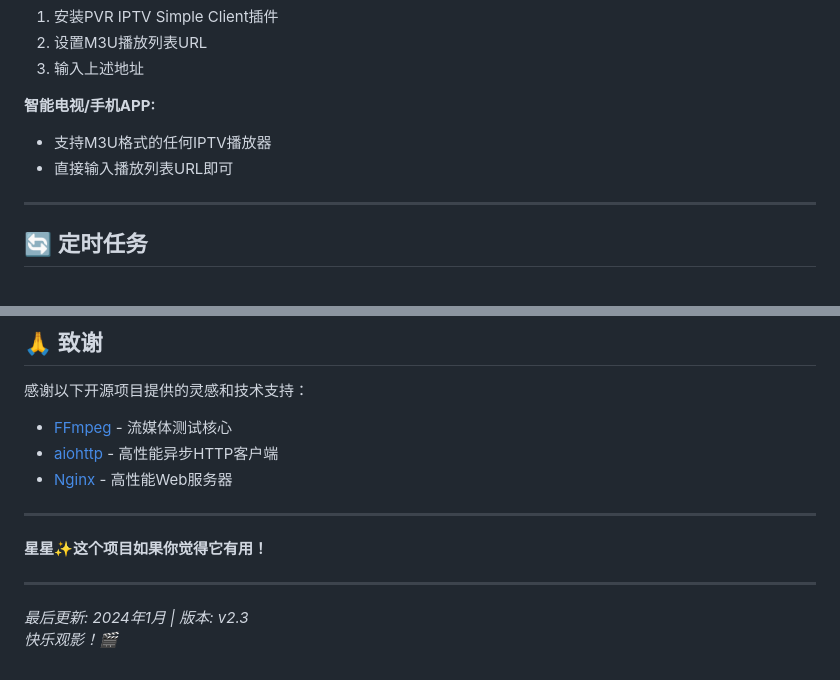
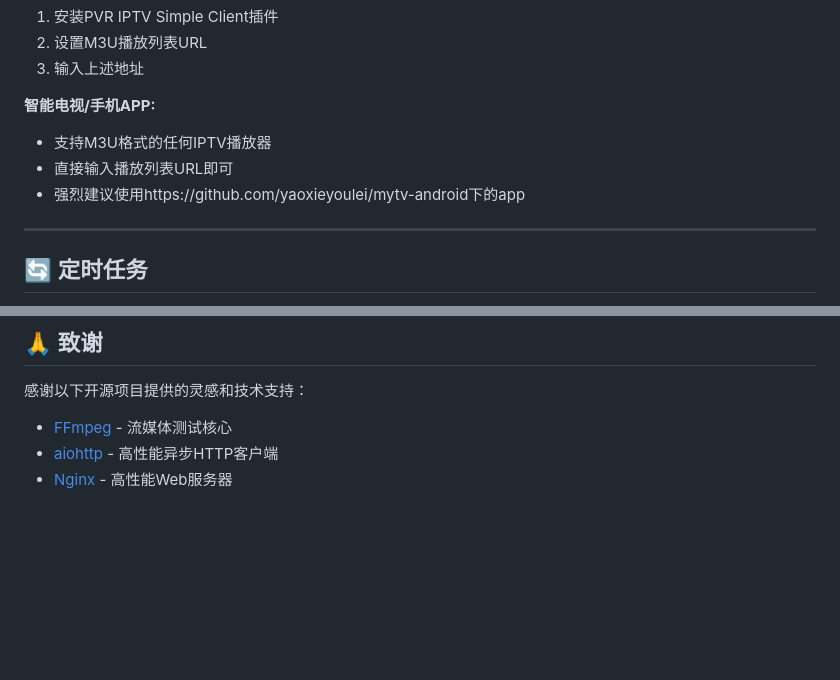
Before and after one commit to yuanshandalishuishou/live-source-manager, a Markdown page: README.md, 2 parts joined by grey strips. Drawn GitHub-style; blank space fills up the shorter version.

```diff
--- a/README.md
+++ b/README.md
@@ -165,6 +165,7 @@ max_resolution = 4k       # 最高分辨率
 **智能电视/手机APP:**
 - 支持M3U格式的任何IPTV播放器
 - 直接输入播放列表URL即可
+- 强烈建议使用https://github.com/yaoxieyoulei/mytv-android下的app
 
 ---
 
@@ -275,14 +276,3 @@ docker exec livesourcemanager ls -la /www/output/
 - [FFmpeg](https://ffmpeg.org/) - 流媒体测试核心
 - [aiohttp](https://github.com/aio-libs/aiohttp) - 高性能异步HTTP客户端
 - [Nginx](https://nginx.org/) - 高性能Web服务器
-
----
-
-
-
-**星星✨这个项目如果你觉得它有用！**
-
----
-
-*最后更新: 2024年1月 | 版本: v2.3*
-*快乐观影！🎬*
```
